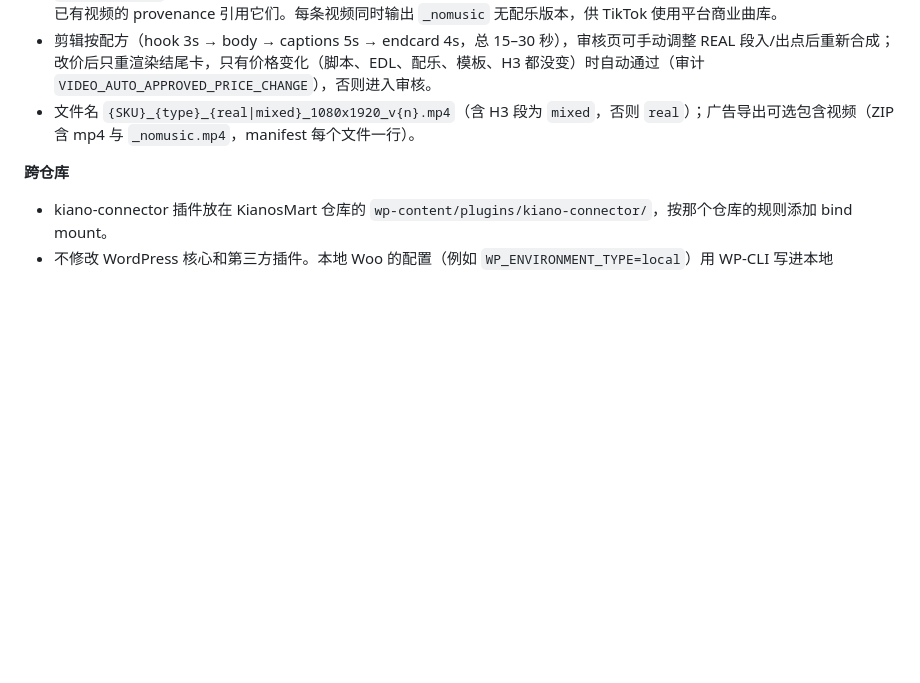
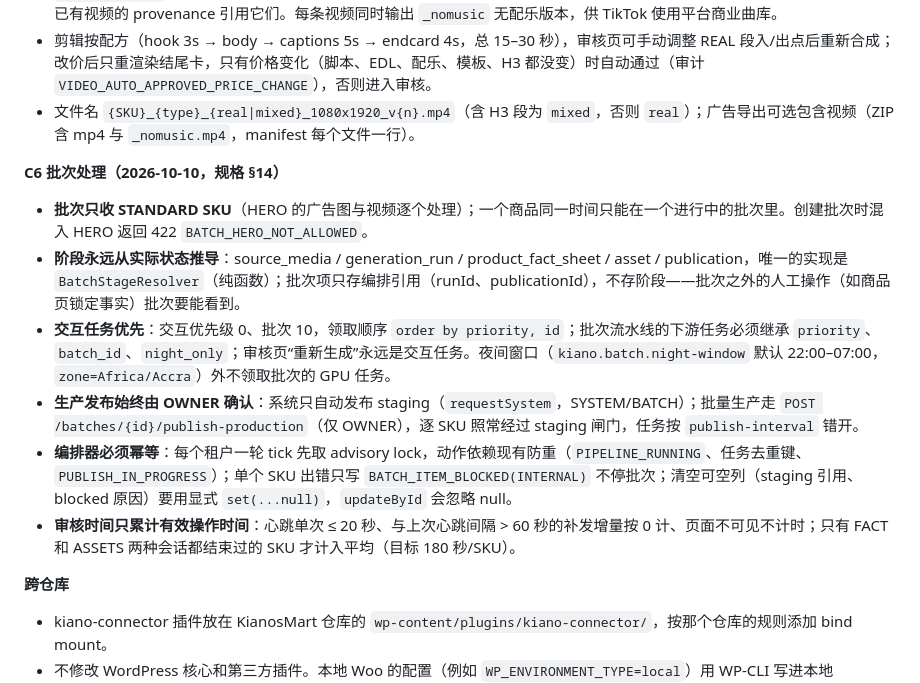
Before and after one commit to txdyc/KianosMartGrowthOS, a Markdown page: CLAUDE.md, the part around the change. Drawn GitHub-style; blank space fills up the shorter version.

```diff
--- a/CLAUDE.md
+++ b/CLAUDE.md
@@ -105,6 +105,14 @@ docker compose --profile app up -d --build            # 全容器运行
 - 剪辑按配方（hook 3s → body → captions 5s → endcard 4s，总 15–30 秒），审核页可手动调整 REAL 段入/出点后重新合成；改价后只重渲染结尾卡，只有价格变化（脚本、EDL、配乐、模板、H3 都没变）时自动通过（审计 `VIDEO_AUTO_APPROVED_PRICE_CHANGE`），否则进入审核。
 - 文件名 `{SKU}_{type}_{real|mixed}_1080x1920_v{n}.mp4`（含 H3 段为 `mixed`，否则 `real`）；广告导出可选包含视频（ZIP 含 mp4 与 `_nomusic.mp4`，manifest 每个文件一行）。
 
+**C6 批次处理（2026-10-10，规格 §14）**
+- **批次只收 STANDARD SKU**（HERO 的广告图与视频逐个处理）；一个商品同一时间只能在一个进行中的批次里。创建批次时混入 HERO 返回 422 `BATCH_HERO_NOT_ALLOWED`。
+- **阶段永远从实际状态推导**：source_media / generation_run / product_fact_sheet / asset / publication，唯一的实现是 `BatchStageResolver`（纯函数）；批次项只存编排引用（runId、publicationId），不存阶段——批次之外的人工操作（如商品页锁定事实）批次要能看到。
+- **交互任务优先**：交互优先级 0、批次 10，领取顺序 `order by priority, id`；批次流水线的下游任务必须继承 `priority`、`batch_id`、`night_only`；审核页“重新生成”永远是交互任务。夜间窗口（`kiano.batch.night-window` 默认 22:00–07:00，`zone=Africa/Accra`）外不领取批次的 GPU 任务。
+- **生产发布始终由 OWNER 确认**：系统只自动发布 staging（`requestSystem`，SYSTEM/BATCH）；批量生产走 `POST /batches/{id}/publish-production`（仅 OWNER），逐 SKU 照常经过 staging 闸门，任务按 `publish-interval` 错开。
+- **编排器必须幂等**：每个租户一轮 tick 先取 advisory lock，动作依赖现有防重（`PIPELINE_RUNNING`、任务去重键、`PUBLISH_IN_PROGRESS`）；单个 SKU 出错只写 `BATCH_ITEM_BLOCKED(INTERNAL)` 不停批次；清空可空列（staging 引用、blocked 原因）要用显式 `set(...null)`，`updateById` 会忽略 null。
+- **审核时间只累计有效操作时间**：心跳单次 ≤ 20 秒、与上次心跳间隔 > 60 秒的补发增量按 0 计、页面不可见不计时；只有 FACT 和 ASSETS 两种会话都结束过的 SKU 才计入平均（目标 180 秒/SKU）。
+
 **跨仓库**
 - kiano-connector 插件放在 KianosMart 仓库的 `wp-content/plugins/kiano-connector/`，按那个仓库的规则添加 bind mount。
 - 不修改 WordPress 核心和第三方插件。本地 Woo 的配置（例如 `WP_ENVIRONMENT_TYPE=local`）用 WP-CLI 写进本地 volume，不改 KianosMart 仓库的文件。
```
Also changed, not shown: README.md (+23 -0 lines), 1 other file.
